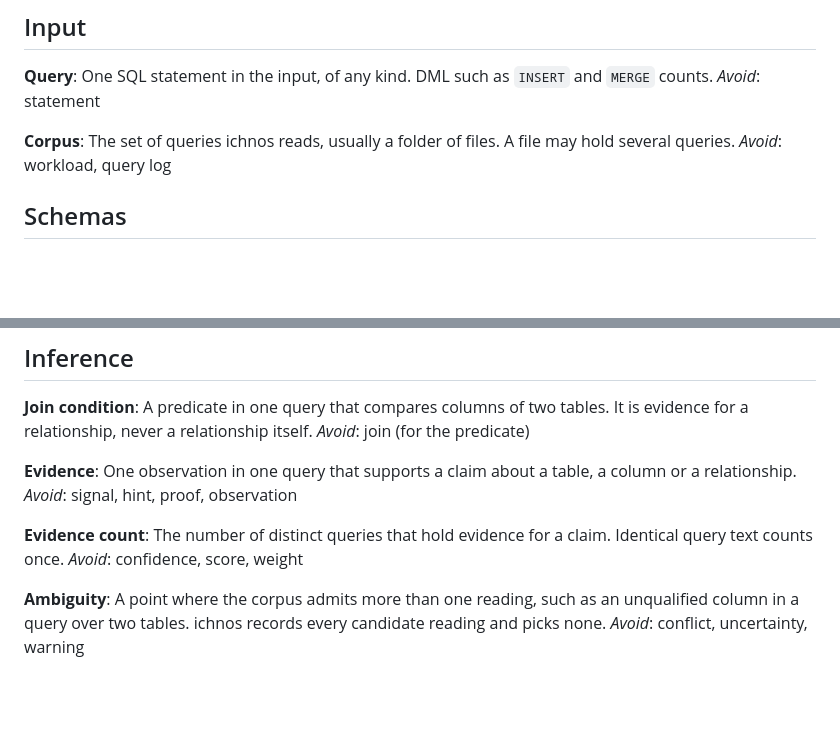
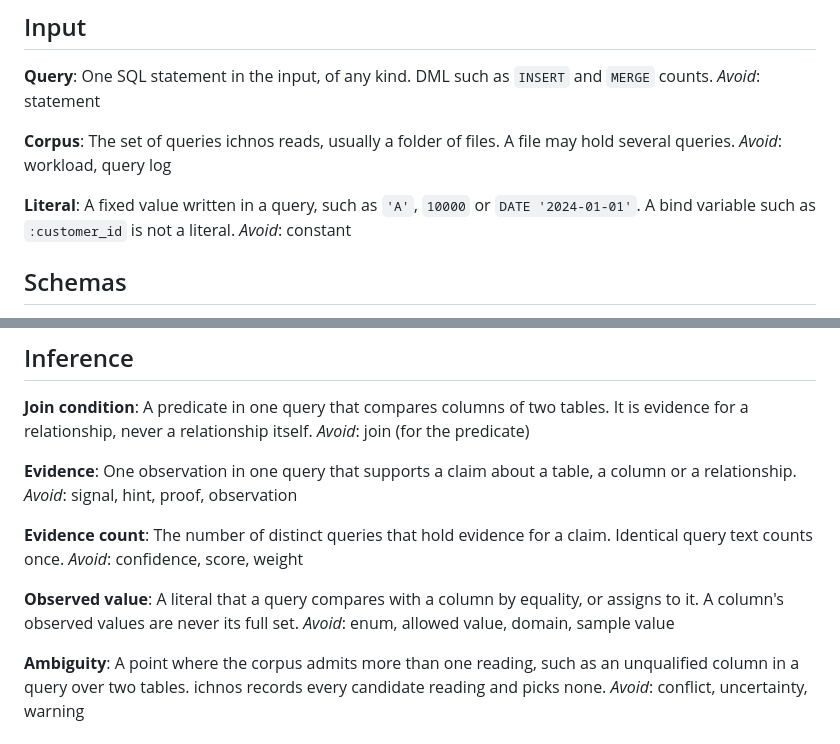
Before and after one commit to ozanozbeker/ichnos, a Markdown page: GLOSSARY.md, 2 parts joined by grey strips. Drawn GitHub-style; blank space fills up the shorter version.

```diff
--- a/GLOSSARY.md
+++ b/GLOSSARY.md
@@ -12,6 +12,10 @@ _Avoid_: statement
 **Corpus**: The set of queries ichnos reads, usually a folder of files.
 A file may hold several queries.
 _Avoid_: workload, query log
+
+**Literal**: A fixed value written in a query, such as `'A'`, `10000` or `DATE '2024-01-01'`.
+A bind variable such as `:customer_id` is not a literal.
+_Avoid_: constant
 
 ## Schemas
 
@@ -74,5 +78,9 @@ _Avoid_: signal, hint, proof, observation
 Identical query text counts once.
 _Avoid_: confidence, score, weight
 
+**Observed value**: A literal that a query compares with a column by equality, or assigns to it.
+A column's observed values are never its full set.
+_Avoid_: enum, allowed value, domain, sample value
+
 **Ambiguity**: A point where the corpus admits more than one reading, such as an unqualified column in a query over two tables. ichnos records every candidate reading and picks none.
 _Avoid_: conflict, uncertainty, warning
```
Also changed, not shown: docs/adr/0003-literals-give-types-and-observed-values-never-an-enum.md (added, +27 -0 lines).
